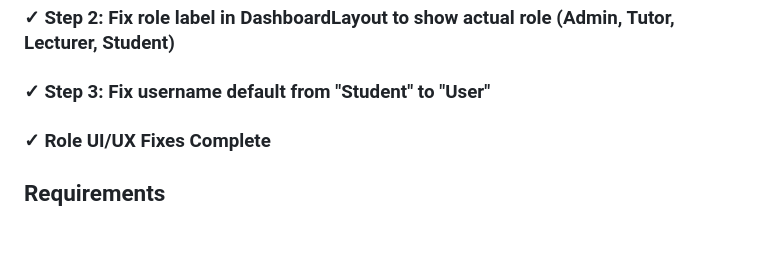
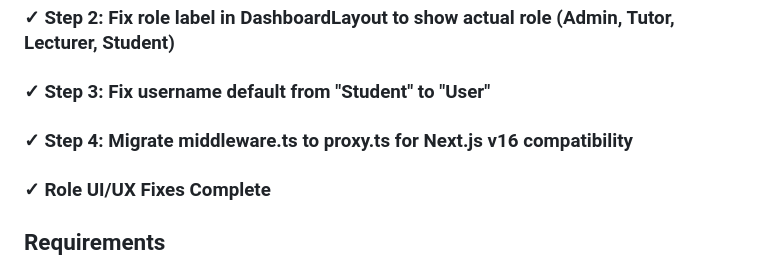
Before and after one commit to chimputu/AplusMentality, a Markdown page: .junie/plans/fix-institutions-dropdown-and-cookie-errors.md, the part around the change. GitHub-like rendering; blank space fills up the shorter version.

Commit message:
Update plan: add proxy.ts migration step
Co-authored-by: Junie <junie@jetbrains.com>

```diff
--- a/.junie/plans/fix-institutions-dropdown-and-cookie-errors.md
+++ b/.junie/plans/fix-institutions-dropdown-and-cookie-errors.md
@@ -66,6 +66,8 @@ sessionId: session-261025-171810-1pct
 ### ✓ Step 2: Fix role label in DashboardLayout to show actual role (Admin, Tutor, Lecturer, Student)
 
 ### ✓ Step 3: Fix username default from "Student" to "User"
+
+### ✓ Step 4: Migrate middleware.ts to proxy.ts for Next.js v16 compatibility
 
 ### ✓ Role UI/UX Fixes Complete
 
```
